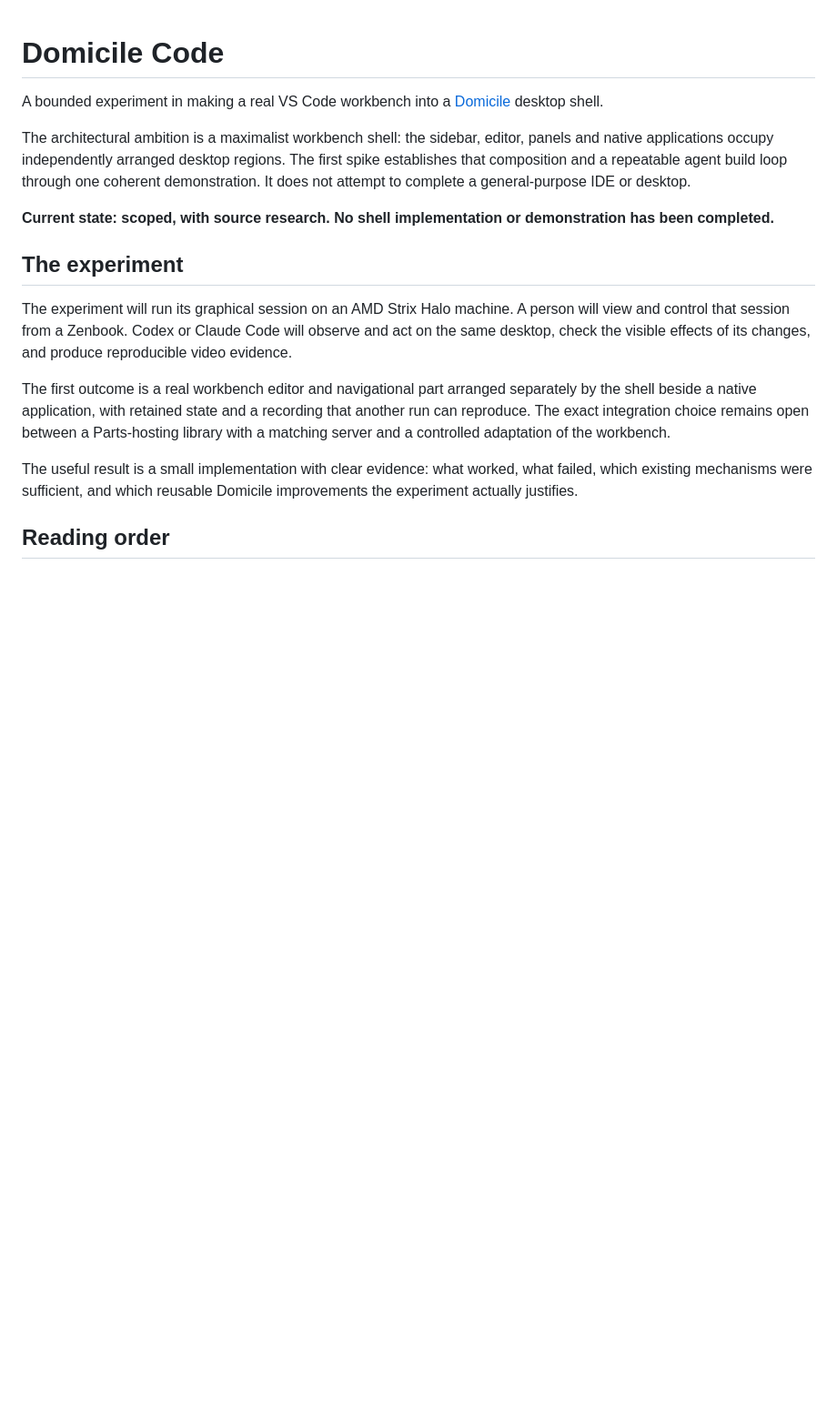
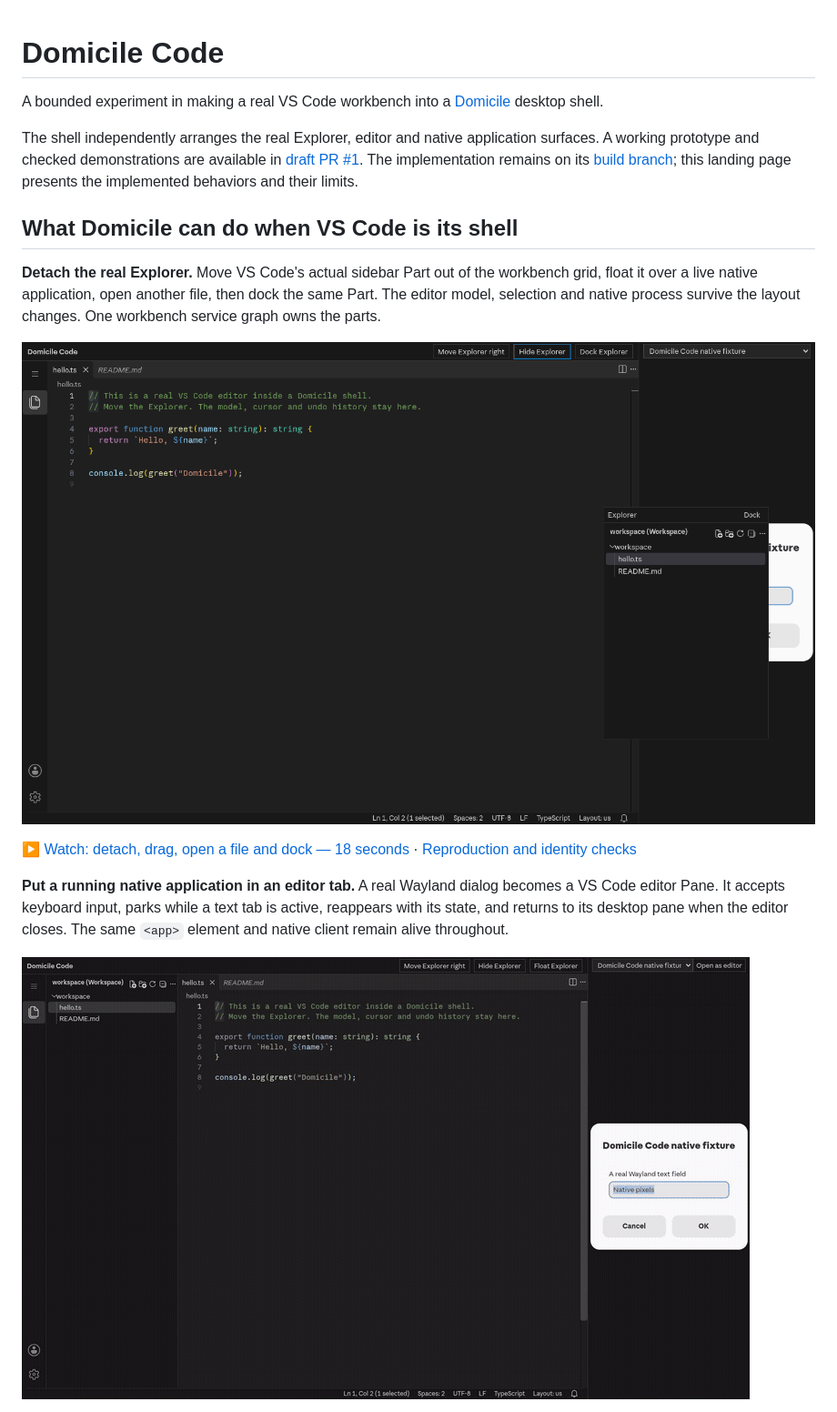
Before and after one commit to mecattaf/domicile-code, a Markdown page: README.md, the part around one of its changes. Shown at 91% size. Rendered like a GitHub page; pictures changed too: media/explorer-floating.png (added), media/native-editor.gif (added); blank space fills up the shorter version.

Commit message:
Showcase decomposed VS Code parts with screenshots and checked videos

```diff
--- a/README.md
+++ b/README.md
@@ -2,17 +2,17 @@
 
 A bounded experiment in making a real VS Code workbench into a [Domicile](https://github.com/cprussin/domicile) desktop shell.
 
-The architectural ambition is a maximalist workbench shell: the sidebar, editor, panels and native applications occupy independently arranged desktop regions. The first spike establishes that composition and a repeatable agent build loop through one coherent demonstration. It does not attempt to complete a general-purpose IDE or desktop.
+The shell independently arranges the real Explorer, editor and native application surfaces. A working prototype and checked demonstrations are available in [draft PR #1](https://github.com/mecattaf/domicile-code/pull/1). The implementation remains on its [build branch](https://github.com/mecattaf/domicile-code/tree/build/free-compute-spike-20261114); this landing page presents the implemented behaviors and their limits.
 
-**Current state: scoped, with source research. No shell implementation or demonstration has been completed.**
+## What Domicile can do when VS Code is its shell
 
-## The experiment
+**Detach the real Explorer.** Move VS Code's actual sidebar Part out of the workbench grid, float it over a live native application, open another file, then dock the same Part. The editor model, selection and native process survive the layout changes. One workbench service graph owns the parts.
 
-The experiment will run its graphical session on an AMD Strix Halo machine. A person will view and control that session from a Zenbook. Codex or Claude Code will observe and act on the same desktop, check the visible effects of its changes, and produce reproducible video evidence.
+[![The real VS Code Explorer floating over a native Wayland application](media/explorer-floating.png)](media/explorer-floating.mp4)
 
-The first outcome is a real workbench editor and navigational part arranged separately by the shell beside a native application, with retained state and a recording that another run can reproduce. The exact integration choice remains open between a Parts-hosting library with a matching server and a controlled adaptation of the workbench.
+[▶ Watch: detach, drag, open a file and dock — 18 seconds](media/explorer-floating.mp4) · [Reproduction and identity checks](https://github.com/mecattaf/domicile-code/blob/10354c0/evidence/2026-11-14-floating/README.md)
 
-The useful result is a small implementation with clear evidence: what worked, what failed, which existing mechanisms were sufficient, and which reusable Domicile improvements the experiment actually justifies.
+**Put a running native application in an editor tab.** A real Wayland dialog becomes a VS Code editor Pane. It accepts keyboard input, parks while a text tab is active, reappears with its state, and returns to its desktop pane when the editor closes. The same `<app>` element and native client remain alive throughout.
 
-## Reading order
+[![Animated preview: a native Wayland application moving into a VS Code editor tab and back](media/native-editor.gif)](media/native-editor.mp4)
 
```
Also changed, not shown: other parts of README.md (+18 -16 lines), media/README.md (added, +1 -0 lines), media/direct-domicile.png (added), media/native-editor.png (added), 2 other files.
